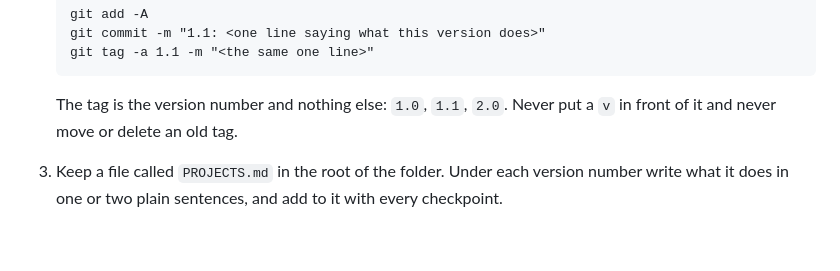
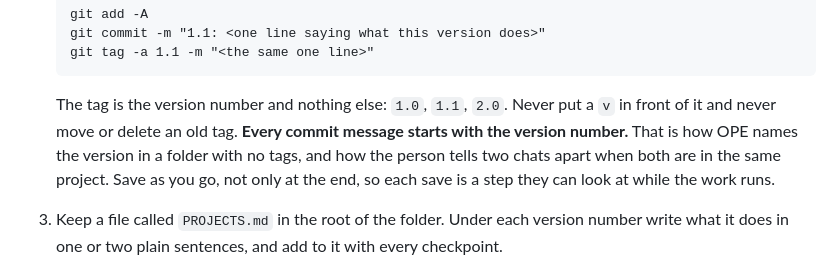
Before and after one commit to Khalid20250-1st/ope, a Markdown page: prompt/OPE-PROMPT.md, the part around the change. GitHub-like rendering; blank space fills up the shorter version.

```diff
--- a/prompt/OPE-PROMPT.md
+++ b/prompt/OPE-PROMPT.md
@@ -63,6 +63,10 @@ end of **every** project and every numbered change, without being asked.
 
    The tag is the version number and nothing else: `1.0`, `1.1`, `2.0`.
    Never put a `v` in front of it and never move or delete an old tag.
+   **Every commit message starts with the version number.** That is how OPE
+   names the version in a folder with no tags, and how the person tells two
+   chats apart when both are in the same project. Save as you go, not only at
+   the end, so each save is a step they can look at while the work runs.
 3. Keep a file called `PROJECTS.md` in the root of the folder. Under each version
    number write what it does in one or two plain sentences, and add to it with
    every checkpoint.
```
Also changed, not shown: README.md (+5 -0 lines), system/AGENTS.md (+5 -0 lines).
